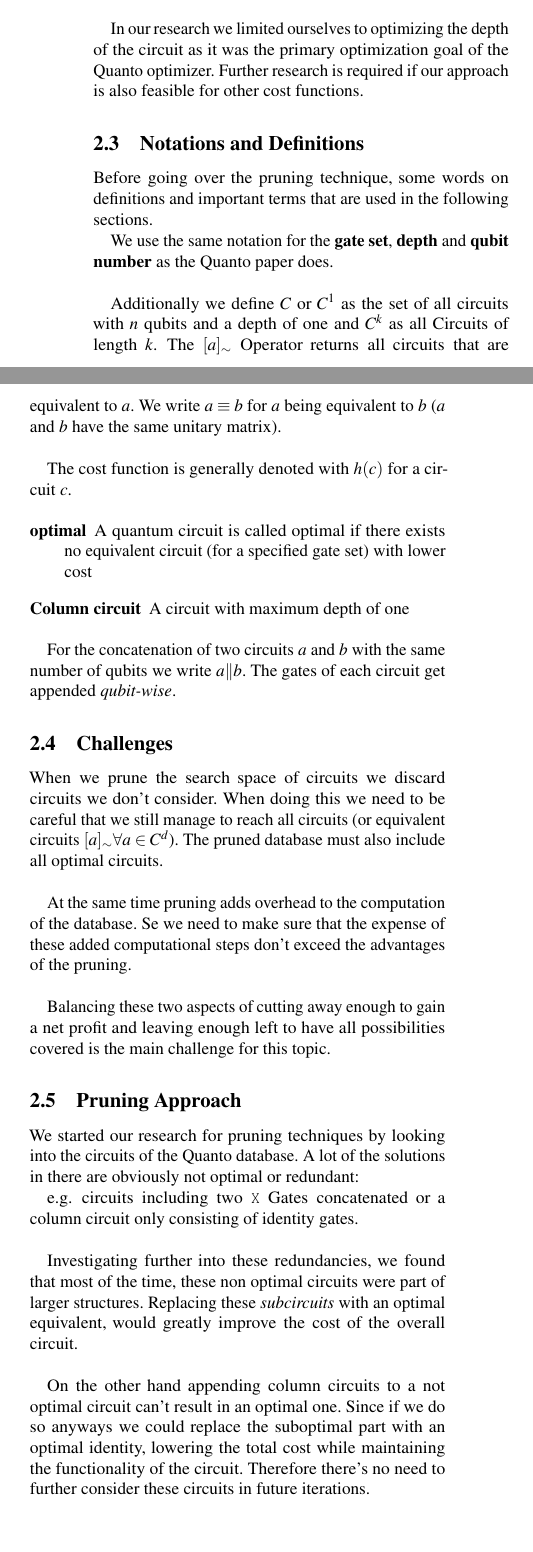
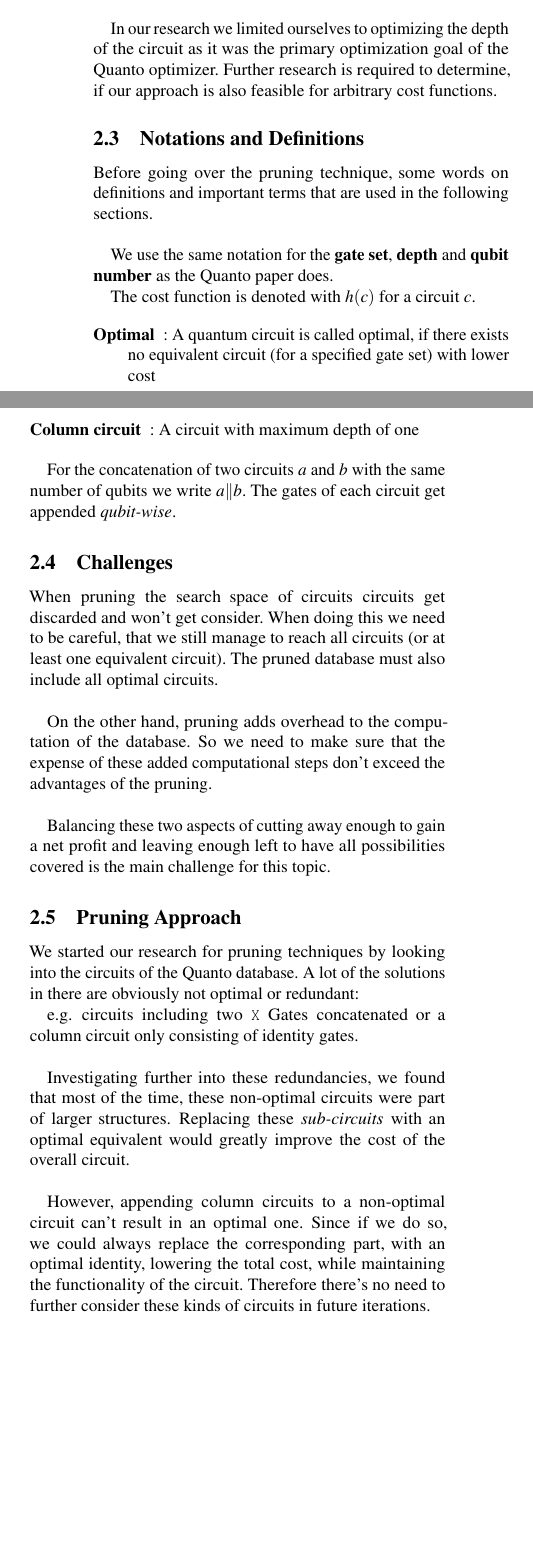
Before and after one commit to Max-vS/qc-systems, a LaTeX paper (report.tex): two parts of the columns of page 3 of 5, joined at a grey line, cut so that both start at the same text, the shorter picture padded with empty space. Compiled offline with pdfLaTeX; a LaTeX package or settings file that is missing is left out.

Commit message:
added images; corrected typos

```diff
--- a/report.tex
+++ b/report.tex
@@ -226,4 +225,5 @@ The original method introduced tiling as a work around while this greatly improv
-quality of optimization and speed as a database of larger circuits would do.\\
+The original method introduced tiling as a work around. While this greatly improves the level of optimization for larger circuits, it still doesn't provide the same level of
+quality and speed, as a database of larger circuits would do.\\
 
 Another Problem is the size of the database itself. The proposed algorithm in the Quanto paper stores all possible circuit in its database not only the most optimal ones. This adds a lot of redundancy to the database and slows down the optimization stage when looking for minimal identities.\\
 
@@ -234,21 +234,21 @@ One important change that comes to the structure of the optimizer is that the di
 
 If we would create the dictionary in an additional step we could also group these circuits based on their equivalence with no significant expanse, making pruning basically useless.\\
 
-In our research we limited ourselves to optimizing the depth of the circuit as it was the primary optimization goal of the Quanto optimizer. Further research is required if our approach is also feasible for other cost functions.
+In our research we limited ourselves to optimizing the depth of the circuit as it was the primary optimization goal of the Quanto optimizer. Further research is required to determine, if our approach is also feasible for arbitrary cost functions.
 
 \subsection{Notations and Definitions}
-Before going over the pruning technique, some words on definitions and important terms that are used in the following sections.
+Before going over the pruning technique, some words on definitions and important terms that are used in the following sections.\\
 
-We use the same notation for the \textbf{gate set}, \textbf{depth} and \textbf{qubit number} as the Quanto paper does. \\
+We use the same notation for the \textbf{gate set}, \textbf{depth} and \textbf{qubit number} as the Quanto paper does.
 
-Additionally we define $C$ or $C^1$ as the set of all circuits with $n$ qubits and a depth of one and $C^k$ as all Circuits of length $k$. The $[a]_\sim$ Operator returns all circuits that are equivalent to $a$. We write $a\equiv b$ for $a$ being equivalent to $b$ ($a$ and $b$ have the same unitary matrix).\\
+%Additionally we define $C$ or $C^1$ as the set of all circuits with $n$ qubits and a depth of one and $C^k$ as all Circuits of length $k$. The $[a]_\sim$ Operator returns all circuits that are equivalent to $a$. We write $a\equiv b$ for $a$ being equivalent to $b$ ($a$ and $b$ have the same unitary matrix).\\
 
-The cost function is generally denoted with $h(c)$ for a circuit $c$.
+The cost function is denoted with $h(c)$ for a circuit $c$.
 
 \begin{description}
-	\item[optimal] A quantum circuit is called optimal if there exists no equivalent circuit (for a specified gate set) with lower cost
+	\item[Optimal]: A quantum circuit is called optimal, if there exists no equivalent circuit (for a specified gate set) with lower cost
 
-	\item[Column circuit] A circuit with maximum depth of one
+	\item[Column circuit]: A circuit with maximum depth of one
 \end{description}
 
 For the concatenation of two circuits $a$ and $b$ with the same number of qubits we write $a\Vert b$. The gates of each circuit get appended \textit{qubit-wise}.
@@ -256,10 +256,10 @@ For the concatenation of two circuits $a$ and $b$ with the same number of qubits
 
 % -----------------------------------------------------------------------------------
 \subsection{Challenges}
-When we prune the search space of circuits we discard circuits we don't consider. When doing this we need to be careful that we still manage to reach all circuits
-(or equivalent circuits $[a]_\sim\space\forall a\in C^d$). The pruned database must also include all optimal circuits.\\
+When pruning the search space of circuits circuits get discarded and won't get consider. When doing this we need to be careful, that we still manage to reach all circuits
+(or at least one equivalent circuit). The pruned database must also include all optimal circuits.\\
 
-At the same time pruning adds overhead to the computation of the database. Se we need to make sure that the expense of these added computational steps don't exceed the advantages of the pruning.\\
+On the other hand, pruning adds overhead to the computation of the database. So we need to make sure that the expense of these added computational steps don't exceed the advantages of the pruning.\\
 
 Balancing these two aspects of cutting away enough to gain a net profit and leaving enough left to have all possibilities covered is the main challenge for this topic.
 
@@ -268,6 +268,6 @@ We started our research for pruning techniques by looking into the circuits of t
 
 e.g. circuits including two \texttt{X} Gates concatenated or a column circuit only consisting of identity gates. \\
 
-Investigating further into these redundancies, we found that most of the time, these non optimal circuits were part of larger structures. Replacing these \textit{subcircuits} with an optimal equivalent, would greatly improve the cost of the overall circuit. \\
+Investigating further into these redundancies, we found that most of the time, these non-optimal circuits were part of larger structures. Replacing these \textit{sub-circuits} with an optimal equivalent would greatly improve the cost of the overall circuit. \\
 
-On the other hand appending column circuits to a not optimal circuit can't result in an optimal one. Since if we do so anyways we could replace the suboptimal part with an optimal identity, lowering the total cost while maintaining the functionality of the circuit. Therefore there's no need to further consider these circuits in future iterations.\\
+However, appending column circuits to a non-optimal circuit can't result in an optimal one. Since if we do so, we could always replace the corresponding part, with an optimal identity, lowering the total cost, while maintaining the functionality of the circuit. Therefore there's no need to further consider these kinds of circuits in future iterations.\\
@@ -274,3 +284,5 @@ On the other hand appending column circuits to a not optimal circuit can't resul
+	\label{fig:approach}
+\end{figure}
 
 At the same time optimal interim results won't necessarily produce optimal end results. Take for instance a circuit with minimal cost that ends with a column of \texttt{X}-Gates. Appending another column of the same Gates will cancel each other out (since the \texttt{X}-Gate is self inverse) resulting in two unnecessary columns which can be removed.\\
 
```
Also changed, not shown: report.tex (33 more changed lines).
